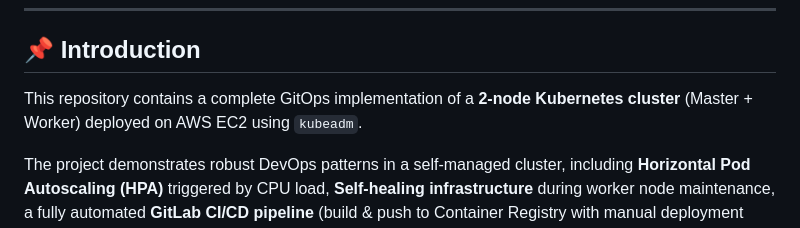
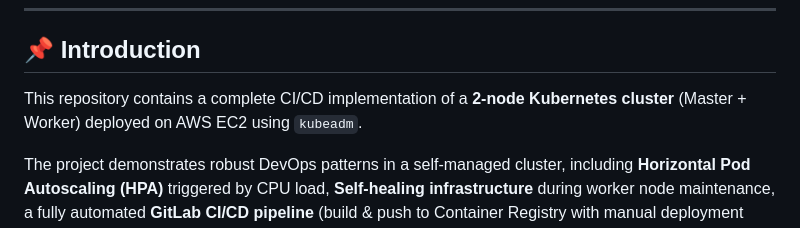
Before and after one commit to minhhiep05/loadtest-api, a Markdown page: README.md, the part around the change. GitHub-like rendering.

```diff
--- a/README.md
+++ b/README.md
@@ -43,7 +43,7 @@
 
 <h2 id="introduction">📌 Introduction</h2>
 
-This repository contains a complete GitOps implementation of a **2-node Kubernetes cluster** (Master + Worker) deployed on AWS EC2 using `kubeadm`.
+This repository contains a complete CI/CD implementation of a **2-node Kubernetes cluster** (Master + Worker) deployed on AWS EC2 using `kubeadm`.
 
 The project demonstrates robust DevOps patterns in a self-managed cluster, including **Horizontal Pod Autoscaling (HPA)** triggered by CPU load, **Self-healing infrastructure** during worker node maintenance, a fully automated **GitLab CI/CD pipeline** (build & push to Container Registry with manual deployment gating), secure ingress routing via **HTTPS/TLS** (cert-manager & Let's Encrypt) and full-stack observability with **Prometheus & Grafana**.
 
```
